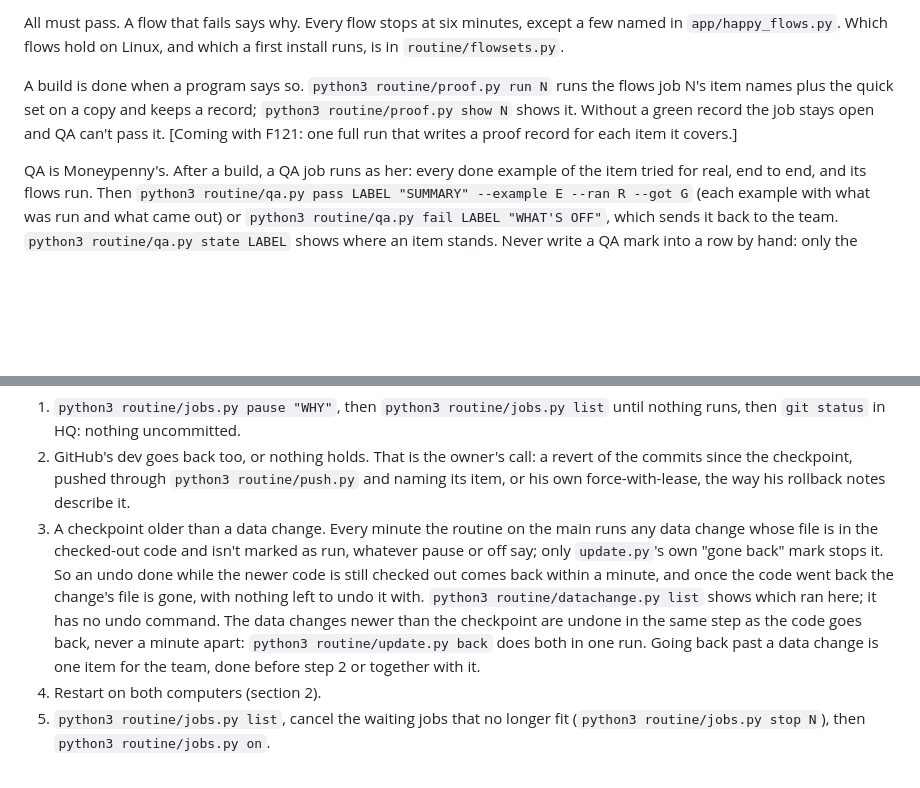
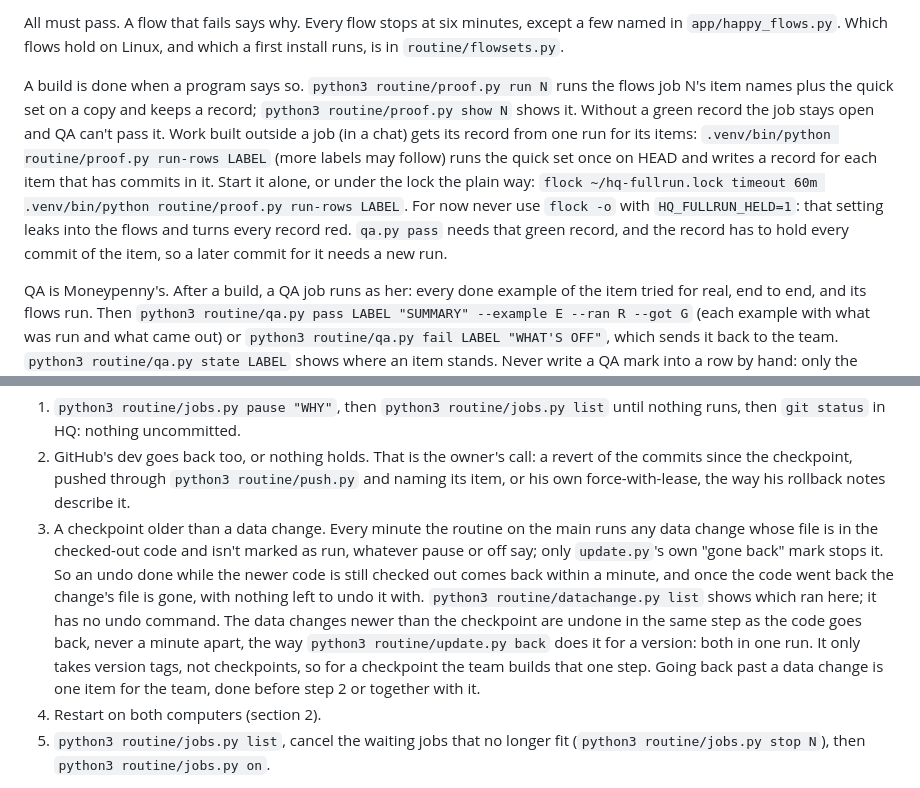
Before and after one commit to FleX-iBeL/HQ, a Markdown page: MAINTAINING.md, 2 parts joined by grey strips. GitHub-like rendering; blank space fills up the shorter version.

Commit message:
H309: the walkthrough on F121: proof.py run-rows for work built outside a job, and update.py back is for versions
Co-Authored-By: Claude Opus 5.5 <noreply@anthropic.com>

```diff
--- a/MAINTAINING.md
+++ b/MAINTAINING.md
@@ -165,7 +165,7 @@ The owner's own extensions bring their own flows, in a folder inside the extensi
 
 All must pass. A flow that fails says why. Every flow stops at six minutes, except a few named in `app/happy_flows.py`. Which flows hold on Linux, and which a first install runs, is in `routine/flowsets.py`.
 
-A build is done when a program says so. `python3 routine/proof.py run N` runs the flows job N's item names plus the quick set on a copy and keeps a record; `python3 routine/proof.py show N` shows it. Without a green record the job stays open and QA can't pass it. [Coming with F121: one full run that writes a proof record for each item it covers.]
+A build is done when a program says so. `python3 routine/proof.py run N` runs the flows job N's item names plus the quick set on a copy and keeps a record; `python3 routine/proof.py show N` shows it. Without a green record the job stays open and QA can't pass it. Work built outside a job (in a chat) gets its record from one run for its items: `.venv/bin/python routine/proof.py run-rows LABEL` (more labels may follow) runs the quick set once on HEAD and writes a record for each item that has commits in it. Start it alone, or under the lock the plain way: `flock ~/hq-fullrun.lock timeout 60m .venv/bin/python routine/proof.py run-rows LABEL`. For now never use `flock -o` with `HQ_FULLRUN_HELD=1`: that setting leaks into the flows and turns every record red. `qa.py pass` needs that green record, and the record has to hold every commit of the item, so a later commit for it needs a new run.
 
 QA is Moneypenny's. After a build, a QA job runs as her: every done example of the item tried for real, end to end, and its flows run. Then `python3 routine/qa.py pass LABEL "SUMMARY" --example E --ran R --got G` (each example with what was run and what came out) or `python3 routine/qa.py fail LABEL "WHAT'S OFF"`, which sends it back to the team. `python3 routine/qa.py state LABEL` shows where an item stands. Never write a QA mark into a row by hand: only the mark `qa.py` writes is read.
 
@@ -196,7 +196,7 @@ Going back to checkpoint N. A plain checkout or reset doesn't hold: every job st
 
 1. `python3 routine/jobs.py pause "WHY"`, then `python3 routine/jobs.py list` until nothing runs, then `git status` in HQ: nothing uncommitted.
 2. GitHub's dev goes back too, or nothing holds. That is the owner's call: a revert of the commits since the checkpoint, pushed through `python3 routine/push.py` and naming its item, or his own force-with-lease, the way his rollback notes describe it.
-3. A checkpoint older than a data change. Every minute the routine on the main runs any data change whose file is in the checked-out code and isn't marked as run, whatever pause or off say; only `update.py`'s own "gone back" mark stops it. So an undo done while the newer code is still checked out comes back within a minute, and once the code went back the change's file is gone, with nothing left to undo it with. `python3 routine/datachange.py list` shows which ran here; it has no undo command. The data changes newer than the checkpoint are undone in the same step as the code goes back, never a minute apart: `python3 routine/update.py back` does both in one run. Going back past a data change is one item for the team, done before step 2 or together with it.
+3. A checkpoint older than a data change. Every minute the routine on the main runs any data change whose file is in the checked-out code and isn't marked as run, whatever pause or off say; only `update.py`'s own "gone back" mark stops it. So an undo done while the newer code is still checked out comes back within a minute, and once the code went back the change's file is gone, with nothing left to undo it with. `python3 routine/datachange.py list` shows which ran here; it has no undo command. The data changes newer than the checkpoint are undone in the same step as the code goes back, never a minute apart, the way `python3 routine/update.py back` does it for a version: both in one run. It only takes version tags, not checkpoints, so for a checkpoint the team builds that one step. Going back past a data change is one item for the team, done before step 2 or together with it.
 4. Restart on both computers (section 2).
 5. `python3 routine/jobs.py list`, cancel the waiting jobs that no longer fit (`python3 routine/jobs.py stop N`), then `python3 routine/jobs.py on`.
 
```
